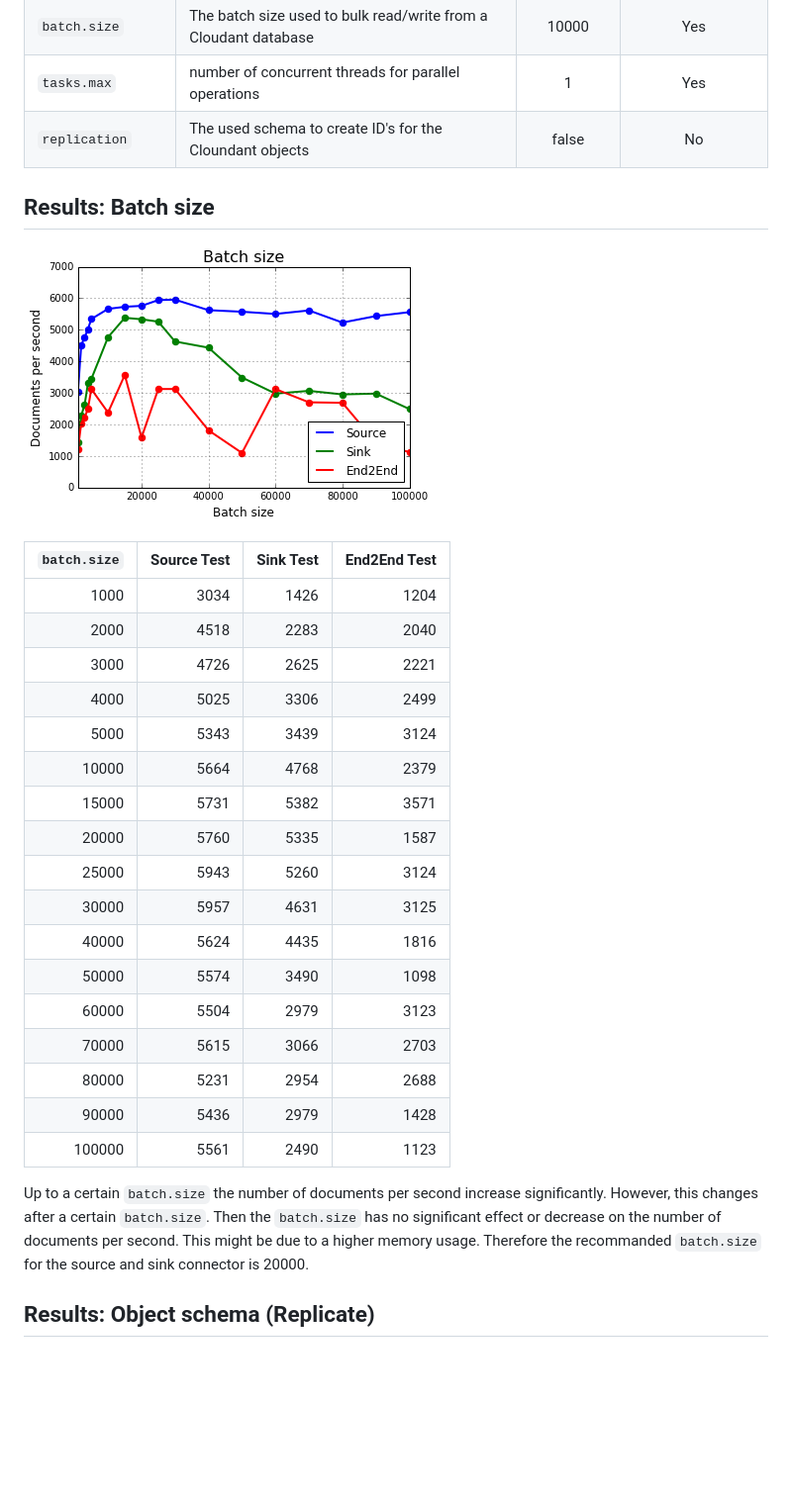
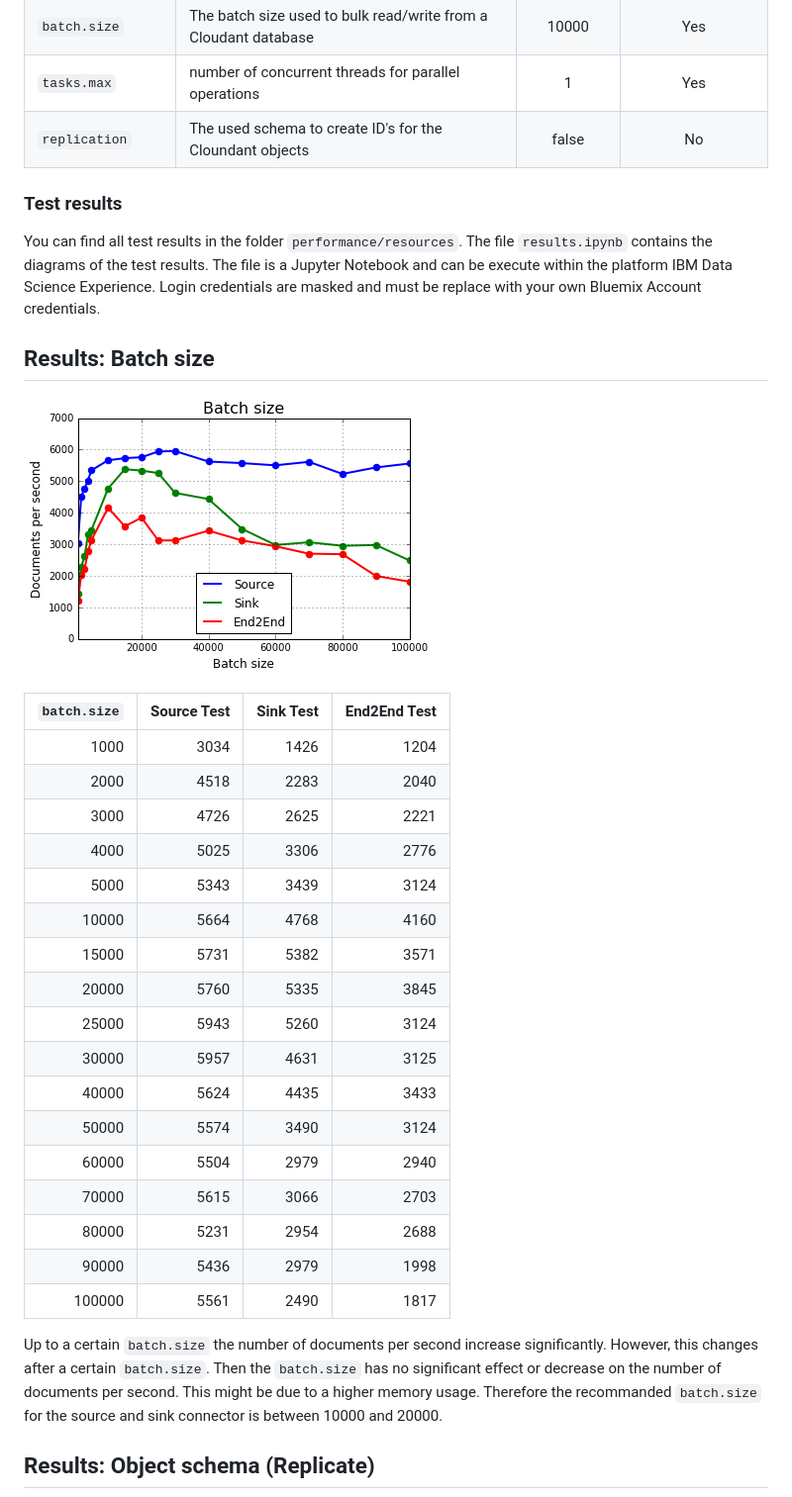
Before and after one commit to IBM/cloudant-kafka-connector, a Markdown page: performance/Performance Report.md, the part around one of its changes. Shown at 99% size. GitHub-like rendering; pictures changed too: performance/images/batch.png; blank space fills up the shorter version.

```diff
--- a/performance/Performance Report.md
+++ b/performance/Performance Report.md
@@ -29,6 +39,10 @@ Parameter 			|Describtion 	|Default Value 			|Performance Impact
 `tasks.max`			|number of concurrent threads for parallel operations				 		|1		  |Yes
 `replication`		|The used schema to create ID's for the Cloundant objects					|false	  |No
 
+### Test results
+You can find all test results in the folder `performance/resources`. The file `results.ipynb` contains the diagrams of the test results. The file is a Jupyter Notebook and can be execute within the platform IBM Data Science Experience. Login credentials are masked and must be replace with your own Bluemix Account credentials.
+
+
 ## Results: Batch size
 ![Alt text](images/batch.png?raw=true "Batch Size")
 
@@ -37,22 +51,22 @@ Parameter 			|Describtion 	|Default Value 			|Performance Impact
 1000		|3034		|1426	  |1204
 2000		|4518		|2283	  |2040
 3000		|4726		|2625	  |2221
-4000		|5025		|3306	  |2499
+4000		|5025		|3306	  |2776
 5000		|5343		|3439	  |3124
-10000		|5664		|4768	  |2379
+10000		|5664		|4768	  |4160
 15000		|5731		|5382	  |3571
-20000		|5760		|5335	  |1587
+20000		|5760		|5335	  |3845
 25000		|5943		|5260	  |3124
 30000		|5957		|4631	  |3125
-40000		|5624		|4435	  |1816
-50000		|5574		|3490	  |1098
-60000		|5504		|2979	  |3123
+40000		|5624		|4435	  |3433
+50000		|5574		|3490	  |3124
+60000		|5504		|2979	  |2940
 70000		|5615		|3066	  |2703
 80000		|5231		|2954	  |2688
-90000		|5436		|2979	  |1428
-100000		|5561		|2490	  |1123
+90000		|5436		|2979	  |1998
+100000		|5561		|2490	  |1817
 
-Up to a certain `batch.size` the number of documents per second increase significantly. However, this changes after a certain `batch.size`. Then the `batch.size` has no significant effect or decrease on the number of documents per second. This might be due to a higher memory usage. Therefore the recommanded `batch.size` for the source and sink connector is 20000.
+Up to a certain `batch.size` the number of documents per second increase significantly. However, this changes after a certain `batch.size`. Then the `batch.size` has no significant effect or decrease on the number of documents per second. This might be due to a higher memory usage. Therefore the recommanded `batch.size` for the source and sink connector is between 10000 and 20000.
 
 ## Results: Object schema (Replicate)
 ![Alt text](images/replication.png?raw=true "Replication")
```
Also changed, not shown: other parts of performance/Performance Report.md (+12 -17 lines), performance/images/documents.png, performance/images/tasks.png (deleted), 5 other files.
